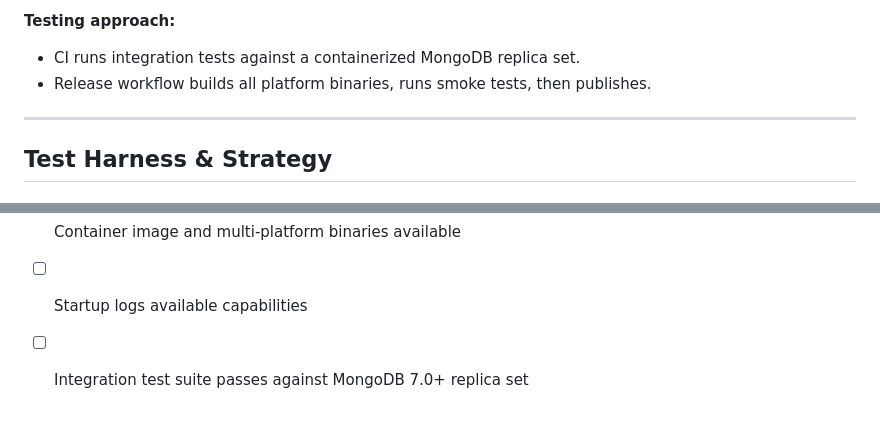
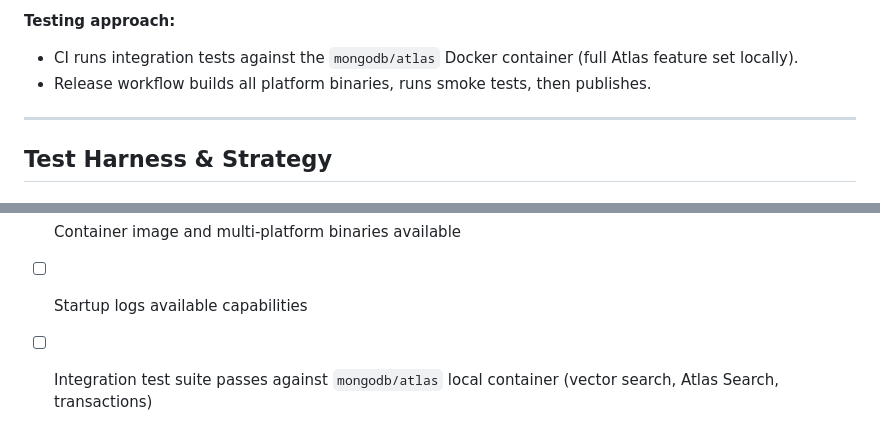
Before and after one commit to mongodb-labs/mongocore, a Markdown page: design/plans/2026-05-11-mongocore-implementation-plan.md, 2 parts joined by grey strips. Rendered like a GitHub page.

```diff
--- a/design/plans/2026-05-11-mongocore-implementation-plan.md
+++ b/design/plans/2026-05-11-mongocore-implementation-plan.md
@@ -289,7 +289,7 @@ service MongoCore {
 - Structured JSON logging to stdout.
 
 **Testing approach:**
-- CI runs integration tests against a containerized MongoDB replica set.
+- CI runs integration tests against the `mongodb/atlas` Docker container (full Atlas feature set locally).
 - Release workflow builds all platform binaries, runs smoke tests, then publishes.
 
 ---
@@ -521,4 +521,4 @@ Phases 2's subsystems can be built in parallel. Phase 4's subsystems can be buil
 - [ ] Python and TypeScript clients ship with dev-mode sidecar management
 - [ ] Container image and multi-platform binaries available
 - [ ] Startup logs available capabilities
-- [ ] Integration test suite passes against MongoDB 7.0+ replica set
+- [ ] Integration test suite passes against `mongodb/atlas` local container (vector search, Atlas Search, transactions)
```
Also changed, not shown: other parts of design/plans/2026-05-11-mongocore-implementation-plan.md (+5 -5 lines).
